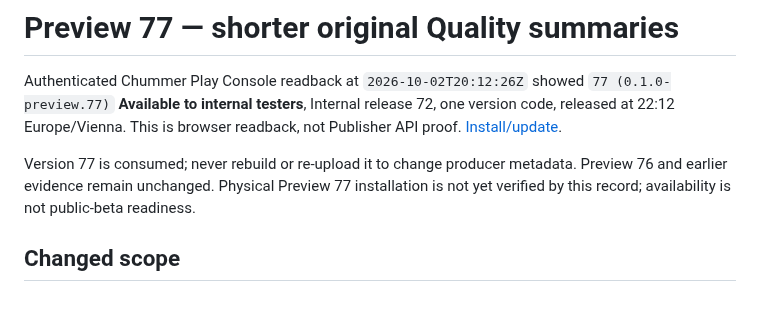
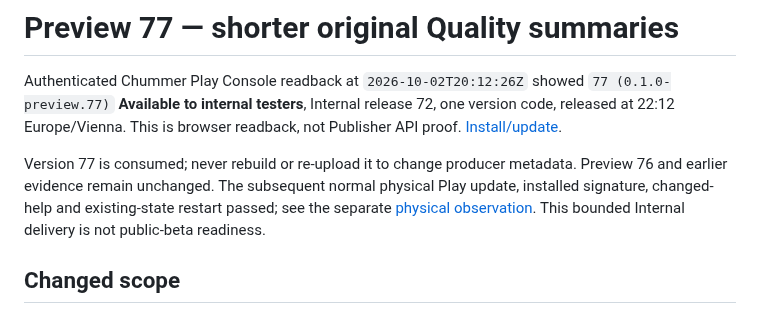
Before and after one commit to ArchonMegalon/chummer-android, a Markdown page: play/evidence/preview77-internal-observation.md, the part around the change. GitHub-like rendering.

```diff
--- a/play/evidence/preview77-internal-observation.md
+++ b/play/evidence/preview77-internal-observation.md
@@ -6,8 +6,10 @@ one version code, released at 22:12 Europe/Vienna. This is browser readback,
 not Publisher API proof. [Install/update](https://play.google.com/apps/internaltest/4700678198570024687).
 
 Version 77 is consumed; never rebuild or re-upload it to change producer metadata.
-Preview 76 and earlier evidence remain unchanged. Physical Preview 77 installation
-is not yet verified by this record; availability is not public-beta readiness.
+Preview 76 and earlier evidence remain unchanged. The subsequent normal physical
+Play update, installed signature, changed-help and existing-state restart passed;
+see the separate [physical observation](preview77-physical-observation.md).
+This bounded Internal delivery is not public-beta readiness.
 
 ## Changed scope
 
```
Also changed, not shown: docs/LOCAL_INTERNAL_DELIVERY.md (+6 -2 lines), play/evidence/preview77-physical-observation.md (added, +64 -0 lines).
